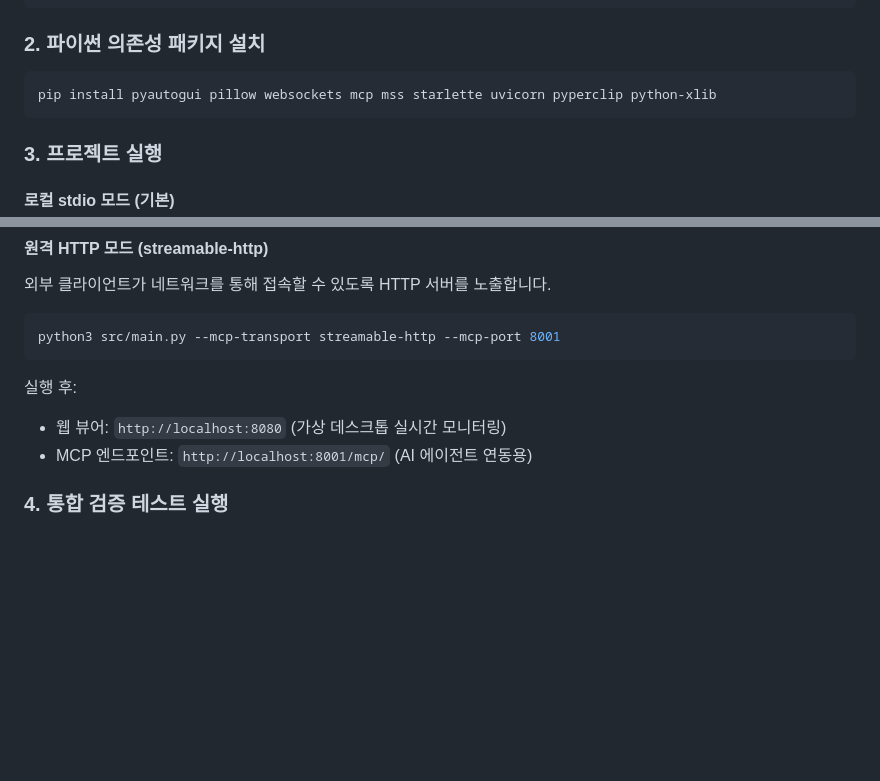
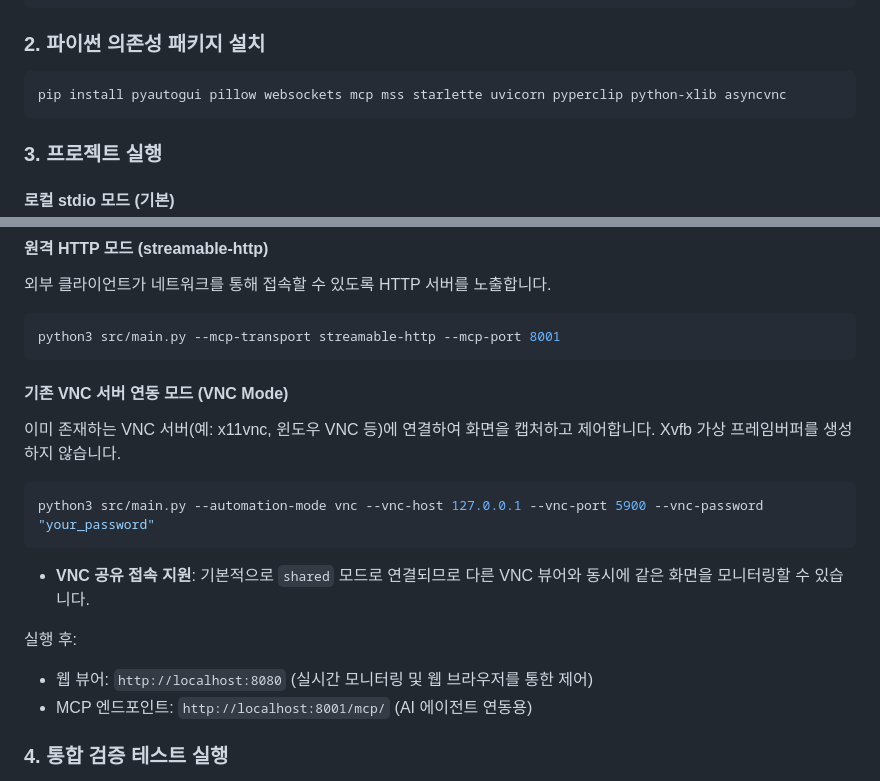
Before and after one commit to HLe4s-kaist/vm-mcp, a Markdown page: README.md, 2 parts joined by grey strips. Rendered like a GitHub page; blank space fills up the shorter version.

Commit message:
docs: VNC 모드 사용법 README.md 업데이트

````diff
--- a/README.md
+++ b/README.md
@@ -35,7 +35,7 @@ sudo apt-get install -y xvfb xdotool scrot python3-tk python3-dev
 
 ### 2. 파이썬 의존성 패키지 설치
 ```bash
-pip install pyautogui pillow websockets mcp mss starlette uvicorn pyperclip python-xlib
+pip install pyautogui pillow websockets mcp mss starlette uvicorn pyperclip python-xlib asyncvnc
 ```
 
 ### 3. 프로젝트 실행
@@ -52,8 +52,15 @@ python3 src/main.py
 python3 src/main.py --mcp-transport streamable-http --mcp-port 8001
 ```
 
+#### 기존 VNC 서버 연동 모드 (VNC Mode)
+이미 존재하는 VNC 서버(예: x11vnc, 윈도우 VNC 등)에 연결하여 화면을 캡처하고 제어합니다. Xvfb 가상 프레임버퍼를 생성하지 않습니다.
+```bash
+python3 src/main.py --automation-mode vnc --vnc-host 127.0.0.1 --vnc-port 5900 --vnc-password "your_password"
+```
+* **VNC 공유 접속 지원**: 기본적으로 `shared` 모드로 연결되므로 다른 VNC 뷰어와 동시에 같은 화면을 모니터링할 수 있습니다.
+
 실행 후:
-- 웹 뷰어: `http://localhost:8080` (가상 데스크톱 실시간 모니터링)
+- 웹 뷰어: `http://localhost:8080` (실시간 모니터링 및 웹 브라우저를 통한 제어)
 - MCP 엔드포인트: `http://localhost:8001/mcp/` (AI 에이전트 연동용)
 
 ### 4. 통합 검증 테스트 실행
````
Also changed, not shown: README.en.md (+9 -2 lines).
